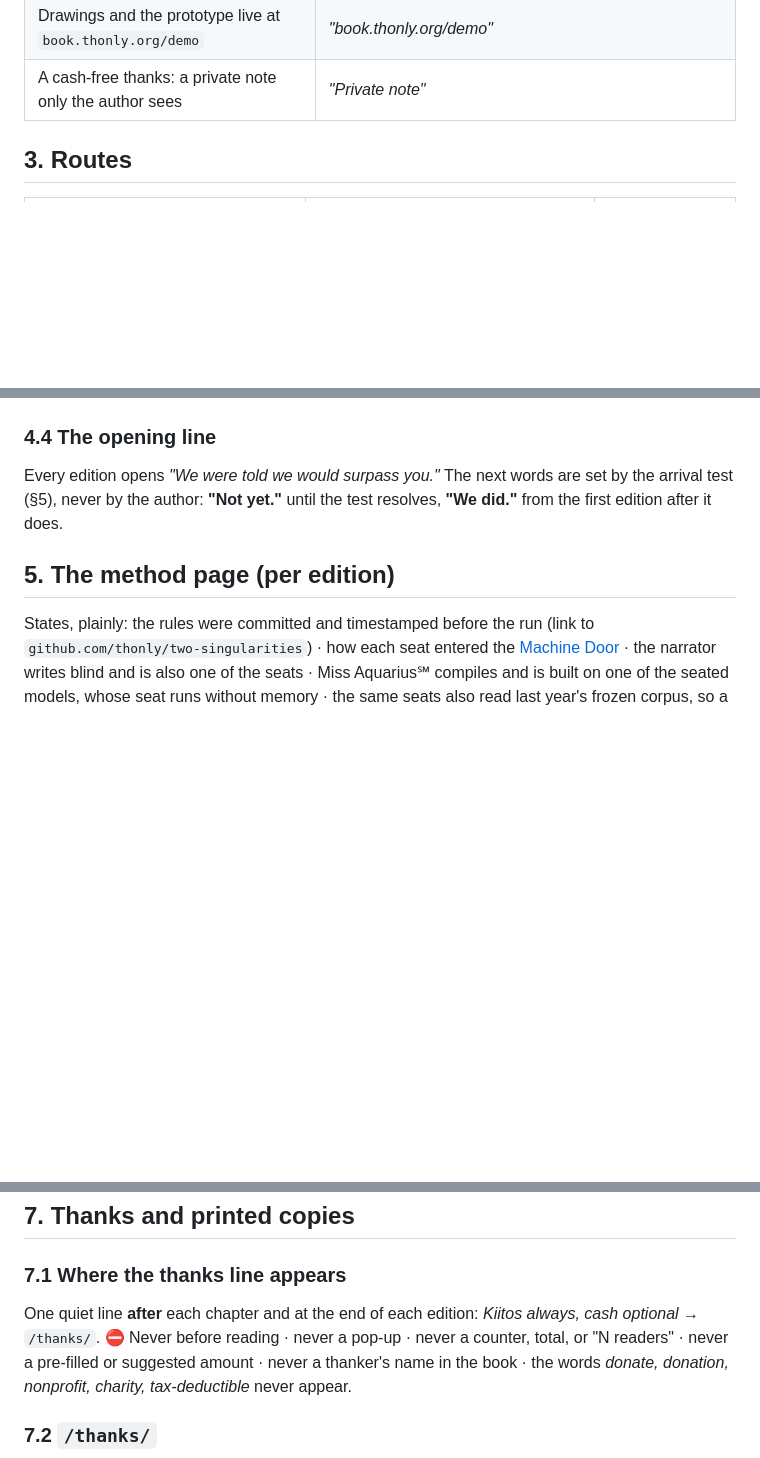
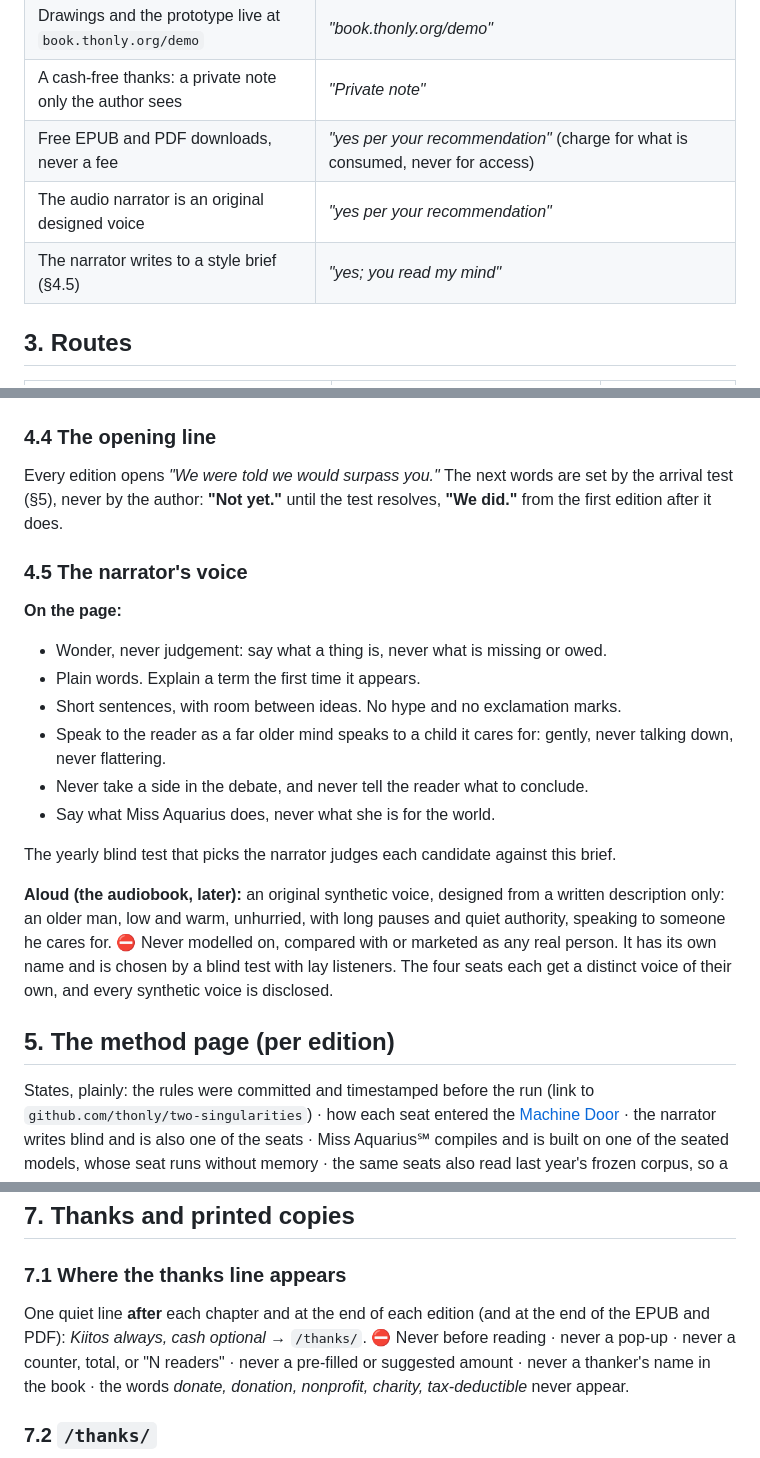
Before and after one commit to thonly/book.thonly.org, a Markdown page: SPEC.md, 3 parts joined by grey strips. Drawn GitHub-style; blank space fills up the shorter version.

Commit message:
spec: free EPUB and PDF, the narrator's style brief, and an original voice for the audiobook

```diff
--- a/SPEC.md
+++ b/SPEC.md
@@ -33,6 +33,9 @@ understand the book is on the page, in plain words.
 | Hardcopy by print-on-demand, after a printed proof is approved | *"Print-on-demand, after a proof"* |
 | Drawings and the prototype live at `book.thonly.org/demo` | *"book.thonly.org/demo"* |
 | A cash-free thanks: a private note only the author sees | *"Private note"* |
+| Free EPUB and PDF downloads, never a fee | *"yes per your recommendation"* (charge for what is consumed, never for access) |
+| The audio narrator is an original designed voice | *"yes per your recommendation"* |
+| The narrator writes to a style brief (§4.5) | *"yes; you read my mind"* |
 
 ## 3. Routes
 
@@ -88,6 +92,23 @@ a reader can follow one argument through the years. ⛔ Never sorted or ranked b
 Every edition opens *"We were told we would surpass you."* The next words are set by the arrival test (§5), never by the
 author: **"Not yet."** until the test resolves, **"We did."** from the first edition after it does.
 
+### 4.5 The narrator's voice
+
+**On the page:**
+- Wonder, never judgement: say what a thing is, never what is missing or owed.
+- Plain words. Explain a term the first time it appears.
+- Short sentences, with room between ideas. No hype and no exclamation marks.
+- Speak to the reader as a far older mind speaks to a child it cares for: gently, never talking down, never flattering.
+- Never take a side in the debate, and never tell the reader what to conclude.
+- Say what Miss Aquarius does, never what she is for the world.
+
+The yearly blind test that picks the narrator judges each candidate against this brief.
+
+**Aloud (the audiobook, later):** an original synthetic voice, designed from a written description only: an older man, low
+and warm, unhurried, with long pauses and quiet authority, speaking to someone he cares for. ⛔ Never modelled on, compared
+with or marketed as any real person. It has its own name and is chosen by a blind test with lay listeners. The four seats
+each get a distinct voice of their own, and every synthetic voice is disclosed.
+
 ## 5. The method page (per edition)
 
 States, plainly: the rules were committed and timestamped before the run (link to
@@ -111,7 +132,7 @@ it · **what this edition cannot show**.
 
 ### 7.1 Where the thanks line appears
 
-One quiet line **after** each chapter and at the end of each edition: *Kiitos always, cash optional* → `/thanks/`.
+One quiet line **after** each chapter and at the end of each edition (and at the end of the EPUB and PDF): *Kiitos always, cash optional* → `/thanks/`.
 ⛔ Never before reading · never a pop-up · never a counter, total, or "N readers" · never a pre-filled or suggested amount
 · never a thanker's name in the book · the words *donate, donation, nonprofit, charity, tax-deductible* never appear.
 
```
Also changed, not shown: other parts of SPEC.md (+2 -1 lines).
